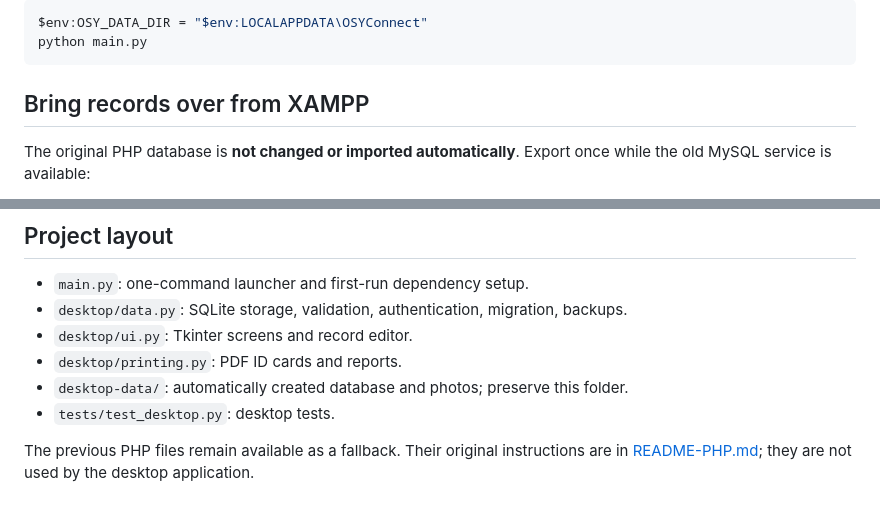
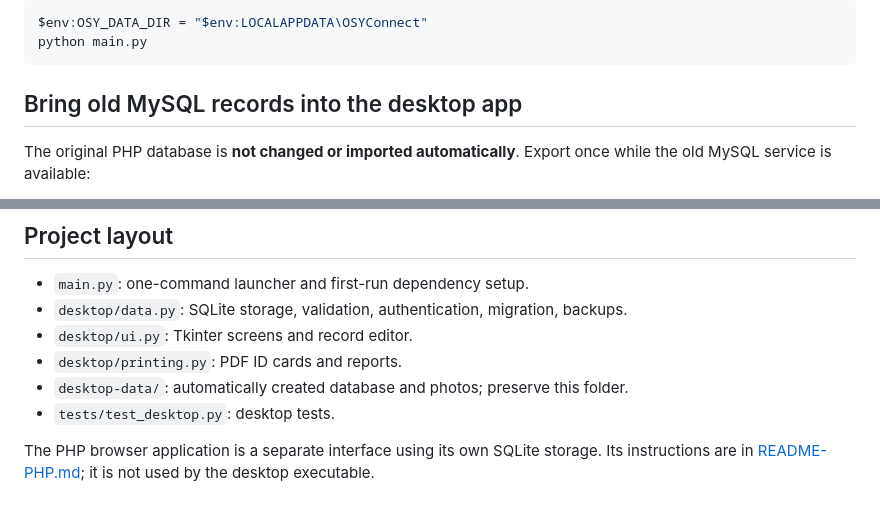
Before and after one commit to arnaut560000/capstone-client1, a Markdown page: README.md, 2 parts joined by grey strips. GitHub-like rendering.

Commit message:
Clarify separate browser and desktop migration instructions

````diff
--- a/README.md
+++ b/README.md
@@ -58,7 +58,7 @@ $env:OSY_DATA_DIR = "$env:LOCALAPPDATA\OSYConnect"
 python main.py
 ```
 
-## Bring records over from XAMPP
+## Bring old MySQL records into the desktop app
 
 The original PHP database is **not changed or imported automatically**. Export once while the old MySQL service is available:
 
@@ -115,4 +115,4 @@ Tests use disposable data and cover authentication, validation, persistent recor
 - `desktop-data/`: automatically created database and photos; preserve this folder.
 - `tests/test_desktop.py`: desktop tests.
 
-The previous PHP files remain available as a fallback. Their original instructions are in [README-PHP.md](README-PHP.md); they are not used by the desktop application.
+The PHP browser application is a separate interface using its own SQLite storage. Its instructions are in [README-PHP.md](README-PHP.md); it is not used by the desktop executable.
````
